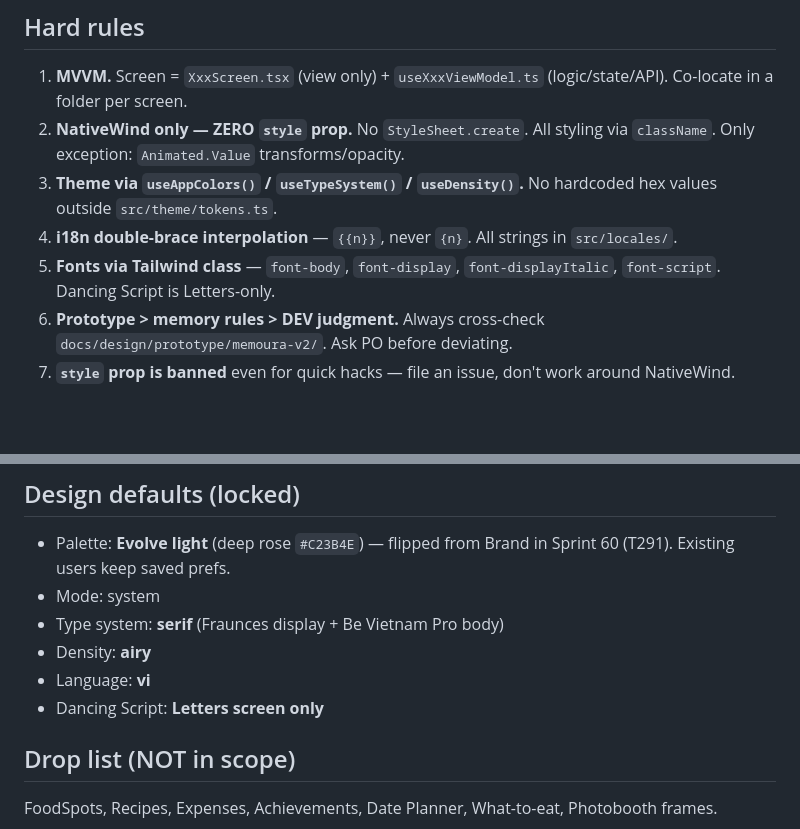
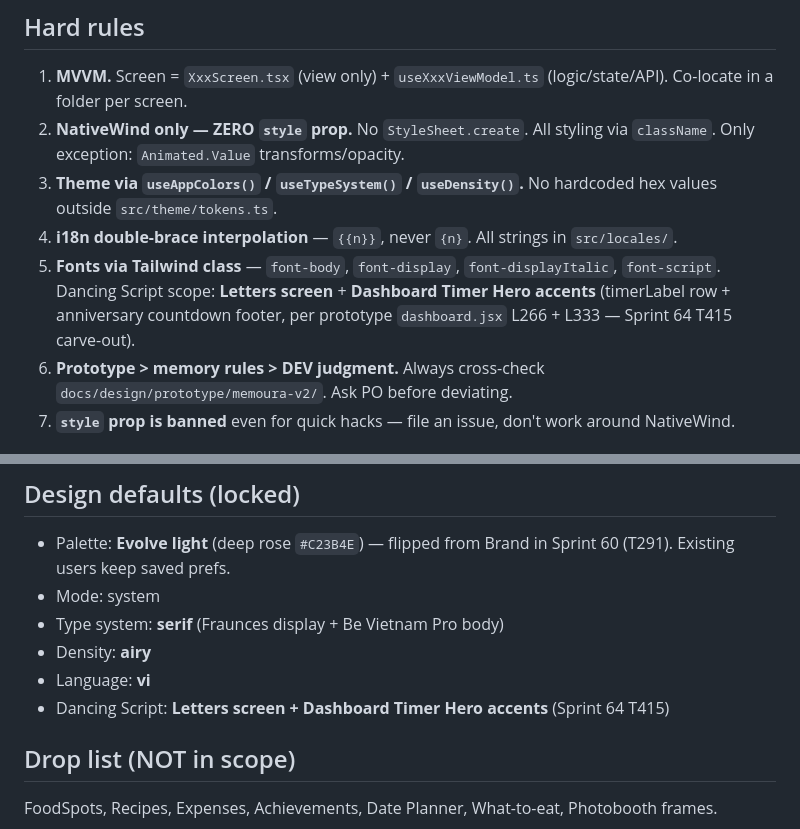
Before and after one commit to VinhHung1999/love-memories, a Markdown page: mobile-rework/CLAUDE.md, 2 parts joined by grey strips. GitHub-like rendering; blank space fills up the shorter version.

```diff
--- a/mobile-rework/CLAUDE.md
+++ b/mobile-rework/CLAUDE.md
@@ -42,7 +42,7 @@ assets/
 2. **NativeWind only — ZERO `style` prop.** No `StyleSheet.create`. All styling via `className`. Only exception: `Animated.Value` transforms/opacity.
 3. **Theme via `useAppColors()` / `useTypeSystem()` / `useDensity()`.** No hardcoded hex values outside `src/theme/tokens.ts`.
 4. **i18n double-brace interpolation** — `{{n}}`, never `{n}`. All strings in `src/locales/`.
-5. **Fonts via Tailwind class** — `font-body`, `font-display`, `font-displayItalic`, `font-script`. Dancing Script is Letters-only.
+5. **Fonts via Tailwind class** — `font-body`, `font-display`, `font-displayItalic`, `font-script`. Dancing Script scope: **Letters screen** + **Dashboard Timer Hero accents** (timerLabel row + anniversary countdown footer, per prototype `dashboard.jsx` L266 + L333 — Sprint 64 T415 carve-out).
 6. **Prototype > memory rules > DEV judgment.** Always cross-check `docs/design/prototype/memoura-v2/`. Ask PO before deviating.
 7. **`style` prop is banned** even for quick hacks — file an issue, don't work around NativeWind.
 
@@ -67,7 +67,7 @@ Dev flavor dropped in Sprint 59 (f626215) — avoided registering a second App S
 - Type system: **serif** (Fraunces display + Be Vietnam Pro body)
 - Density: **airy**
 - Language: **vi**
-- Dancing Script: **Letters screen only**
+- Dancing Script: **Letters screen + Dashboard Timer Hero accents** (Sprint 64 T415)
 
 ## Drop list (NOT in scope)
 
```
Also changed, not shown: .claude/rules/mobile-rework.md (+3 -1 lines).
